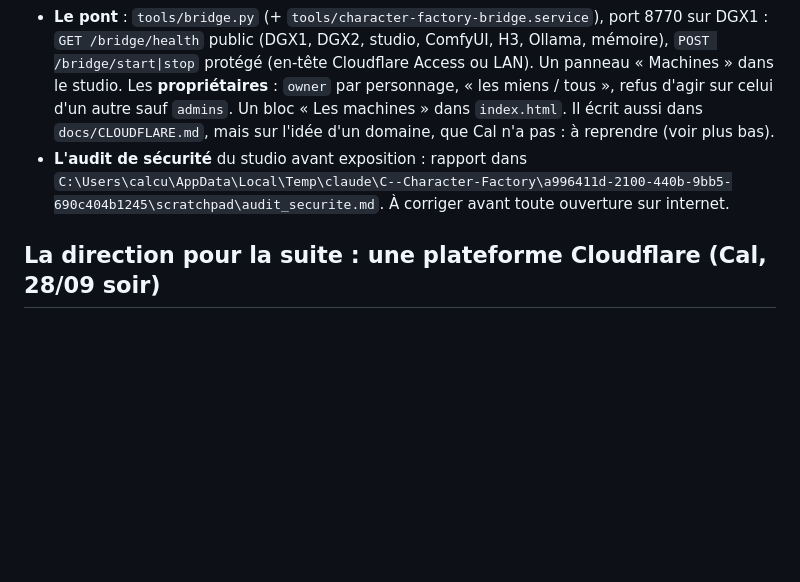
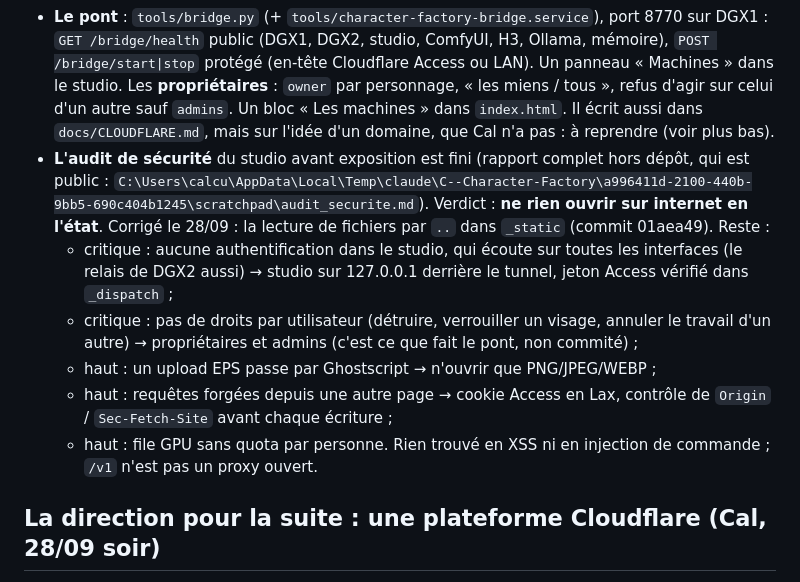
Before and after one commit to calculment0r/Character_Sheet, a Markdown page: docs/REPRISE_CAL.md, the part around the change. GitHub-like rendering; blank space fills up the shorter version.

Commit message:
Note the security audit's verdict and remaining fixes in the restart note
Co-Authored-By: Claude Opus 5.5 <noreply@anthropic.com>

```diff
--- a/docs/REPRISE_CAL.md
+++ b/docs/REPRISE_CAL.md
@@ -86,9 +86,24 @@ intégrer ou jeter.
   d'agir sur celui d'un autre sauf `admins`. Un bloc « Les machines » dans
   `index.html`. Il écrit aussi dans `docs/CLOUDFLARE.md`, mais sur l'idée
   d'un domaine, que Cal n'a pas : à reprendre (voir plus bas).
-- **L'audit de sécurité** du studio avant exposition : rapport dans
-  `C:\Users\calcu\AppData\Local\Temp\claude\C--Character-Factory\a996411d-2100-440b-9bb5-690c404b1245\scratchpad\audit_securite.md`.
-  À corriger avant toute ouverture sur internet.
+- **L'audit de sécurité** du studio avant exposition est fini (rapport
+  complet hors dépôt, qui est public :
+  `C:\Users\calcu\AppData\Local\Temp\claude\C--Character-Factory\a996411d-2100-440b-9bb5-690c404b1245\scratchpad\audit_securite.md`).
+  Verdict : **ne rien ouvrir sur internet en l'état**. Corrigé le 28/09 :
+  la lecture de fichiers par `..` dans `_static` (commit 01aea49). Reste :
+  - critique : aucune authentification dans le studio, qui écoute sur
+    toutes les interfaces (le relais de DGX2 aussi) → studio sur
+    127.0.0.1 derrière le tunnel, jeton Access vérifié dans `_dispatch` ;
+  - critique : pas de droits par utilisateur (détruire, verrouiller un
+    visage, annuler le travail d'un autre) → propriétaires et admins
+    (c'est ce que fait le pont, non commité) ;
+  - haut : un upload EPS passe par Ghostscript → n'ouvrir que
+    PNG/JPEG/WEBP ;
+  - haut : requêtes forgées depuis une autre page → cookie Access en Lax,
+    contrôle de `Origin` / `Sec-Fetch-Site` avant chaque écriture ;
+  - haut : file GPU sans quota par personne.
+  Rien trouvé en XSS ni en injection de commande ; `/v1` n'est pas un
+  proxy ouvert.
 
 ## La direction pour la suite : une plateforme Cloudflare (Cal, 28/09 soir)
 
```
